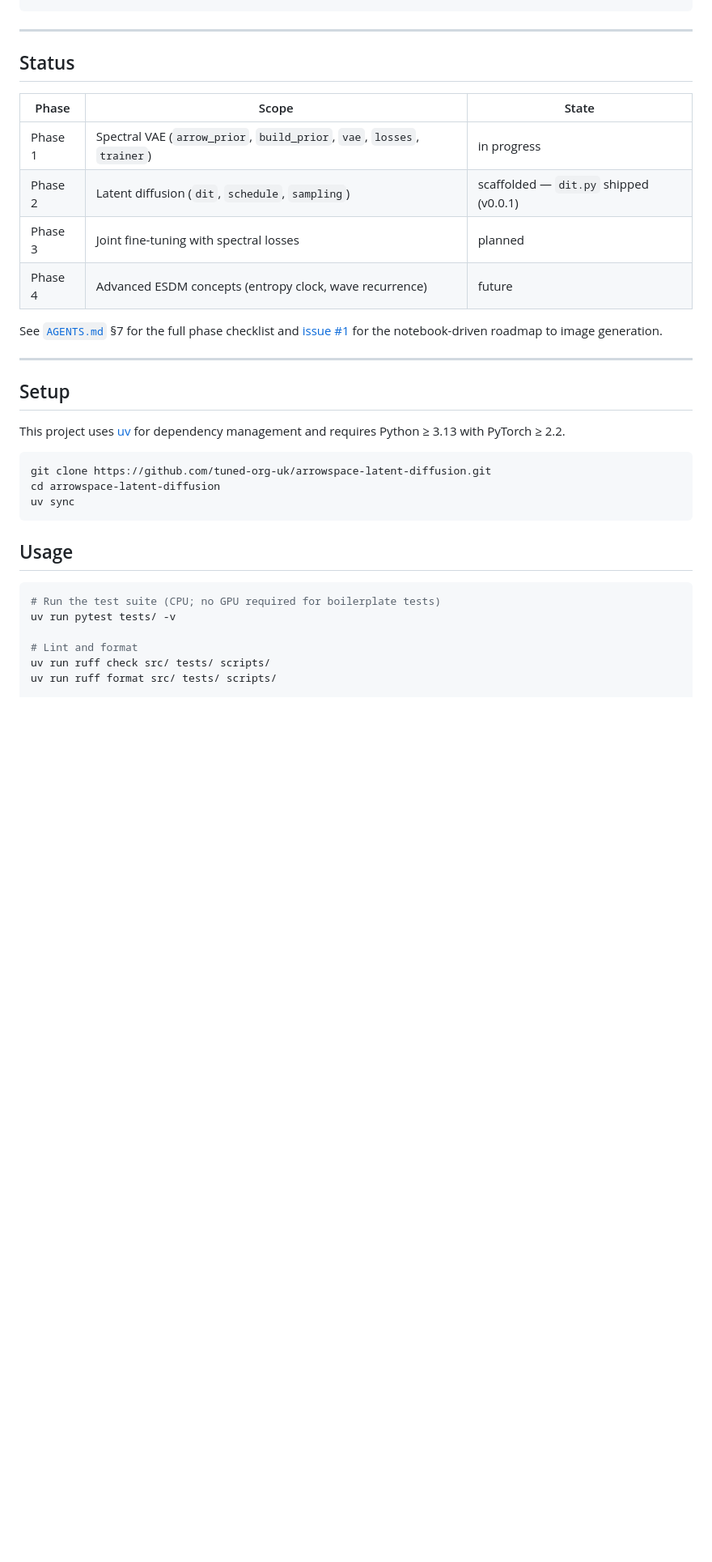
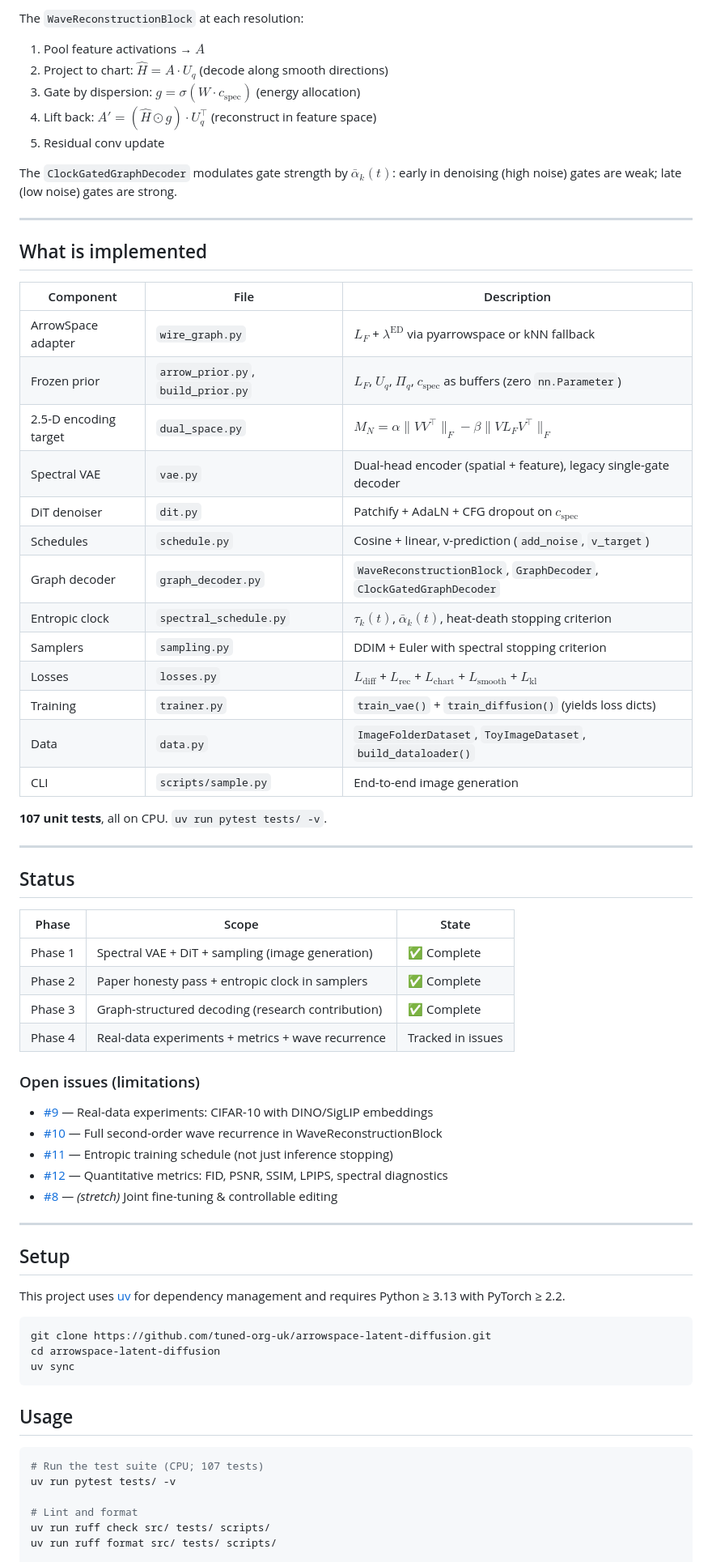
Before and after one commit to tuned-org-uk/latent-sound-diffusion, a Markdown page: README.md, the part around one of its changes. Shown at 81% size. Rendered like a GitHub page; blank space fills up the shorter version.

````diff
--- a/README.md
+++ b/README.md
@@ -65,3 +89,35 @@ enters the DiT denoiser via AdaLN and the decoder via spectral gates.
+The `WaveReconstructionBlock` at each resolution:
+1. Pool feature activations → $A$
+2. Project to chart: $\hat{H} = A \cdot U_q$ (decode along smooth directions)
+3. Gate by dispersion: $g = \sigma(W \cdot c_{\mathrm{spec}})$ (energy allocation)
+4. Lift back: $A' = (\hat{H} \odot g) \cdot U_q^\top$ (reconstruct in feature space)
+5. Residual conv update
+
+The `ClockGatedGraphDecoder` modulates gate strength by
+$\bar\alpha_k(t)$: early in denoising (high noise) gates are weak; late
+(low noise) gates are strong.
+
+---
+
+## What is implemented
+
+| Component | File | Description |
+|-----------|------|-------------|
+| ArrowSpace adapter | `wire_graph.py` | $L_F$ + $\lambda^{\mathrm{ED}}$ via pyarrowspace or kNN fallback |
+| Frozen prior | `arrow_prior.py`, `build_prior.py` | $L_F$, $U_q$, $\Pi_q$, $c_{\mathrm{spec}}$ as buffers (zero `nn.Parameter`) |
+| 2.5-D encoding target | `dual_space.py` | $M_N = \alpha\|VV^\top\|_F - \beta\|V L_F V^\top\|_F$ |
+| Spectral VAE | `vae.py` | Dual-head encoder (spatial + feature), legacy single-gate decoder |
+| DiT denoiser | `dit.py` | Patchify + AdaLN + CFG dropout on $c_{\mathrm{spec}}$ |
+| Schedules | `schedule.py` | Cosine + linear, v-prediction (`add_noise`, `v_target`) |
+| Graph decoder | `graph_decoder.py` | `WaveReconstructionBlock`, `GraphDecoder`, `ClockGatedGraphDecoder` |
+| Entropic clock | `spectral_schedule.py` | $\tau_k(t)$, $\bar\alpha_k(t)$, heat-death stopping criterion |
+| Samplers | `sampling.py` | DDIM + Euler with spectral stopping criterion |
+| Losses | `losses.py` | $L_{\mathrm{diff}}$ + $L_{\mathrm{rec}}$ + $L_{\mathrm{chart}}$ + $L_{\mathrm{smooth}}$ + $L_{\mathrm{kl}}$ |
+| Training | `trainer.py` | `train_vae()` + `train_diffusion()` (yields loss dicts) |
+| Data | `data.py` | `ImageFolderDataset`, `ToyImageDataset`, `build_dataloader()` |
+| CLI | `scripts/sample.py` | End-to-end image generation |
+
+**107 unit tests**, all on CPU. `uv run pytest tests/ -v`.
 
 ---
 
@@ -69,14 +125,18 @@ enters the DiT denoiser via AdaLN and the decoder via spectral gates.
 
 | Phase | Scope | State |
 |---|---|---|
-| Phase 1 | Spectral VAE (`arrow_prior`, `build_prior`, `vae`, `losses`, `trainer`) | in progress |
-| Phase 2 | Latent diffusion (`dit`, `schedule`, `sampling`) | scaffolded — `dit.py` shipped (v0.0.1) |
-| Phase 3 | Joint fine-tuning with spectral losses | planned |
-| Phase 4 | Advanced ESDM concepts (entropy clock, wave recurrence) | future |
+| Phase 1 | Spectral VAE + DiT + sampling (image generation) | ✅ Complete |
+| Phase 2 | Paper honesty pass + entropic clock in samplers | ✅ Complete |
+| Phase 3 | Graph-structured decoding (research contribution) | ✅ Complete |
+| Phase 4 | Real-data experiments + metrics + wave recurrence | Tracked in issues |
 
-See [`AGENTS.md`](AGENTS.md) §7 for the full phase checklist and
-[issue #1](https://github.com/tuned-org-uk/arrowspace-latent-diffusion/issues/1)
-for the notebook-driven roadmap to image generation.
+### Open issues (limitations)
+
+- [#9](https://github.com/tuned-org-uk/arrowspace-latent-diffusion/issues/9) — Real-data experiments: CIFAR-10 with DINO/SigLIP embeddings
+- [#10](https://github.com/tuned-org-uk/arrowspace-latent-diffusion/issues/10) — Full second-order wave recurrence in WaveReconstructionBlock
+- [#11](https://github.com/tuned-org-uk/arrowspace-latent-diffusion/issues/11) — Entropic training schedule (not just inference stopping)
+- [#12](https://github.com/tuned-org-uk/arrowspace-latent-diffusion/issues/12) — Quantitative metrics: FID, PSNR, SSIM, LPIPS, spectral diagnostics
+- [#8](https://github.com/tuned-org-uk/arrowspace-latent-diffusion/issues/8) — *(stretch)* Joint fine-tuning & controllable editing
 
 ---
 
@@ -94,7 +154,7 @@ uv sync
 ## Usage
 
 ```bash
-# Run the test suite (CPU; no GPU required for boilerplate tests)
+# Run the test suite (CPU; 107 tests)
 uv run pytest tests/ -v
 
 # Lint and format
````
Also changed, not shown: other parts of README.md (+130 -102 lines).
